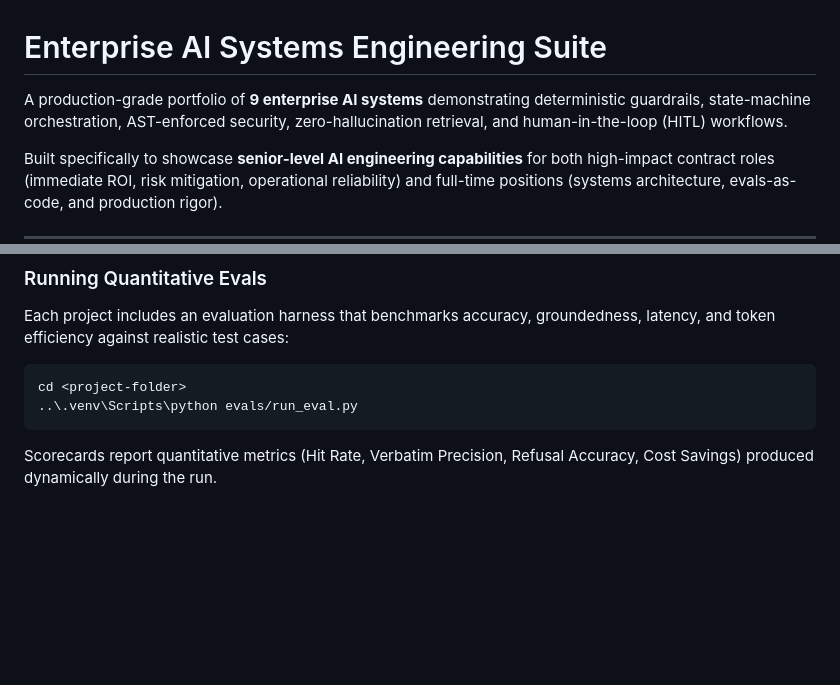
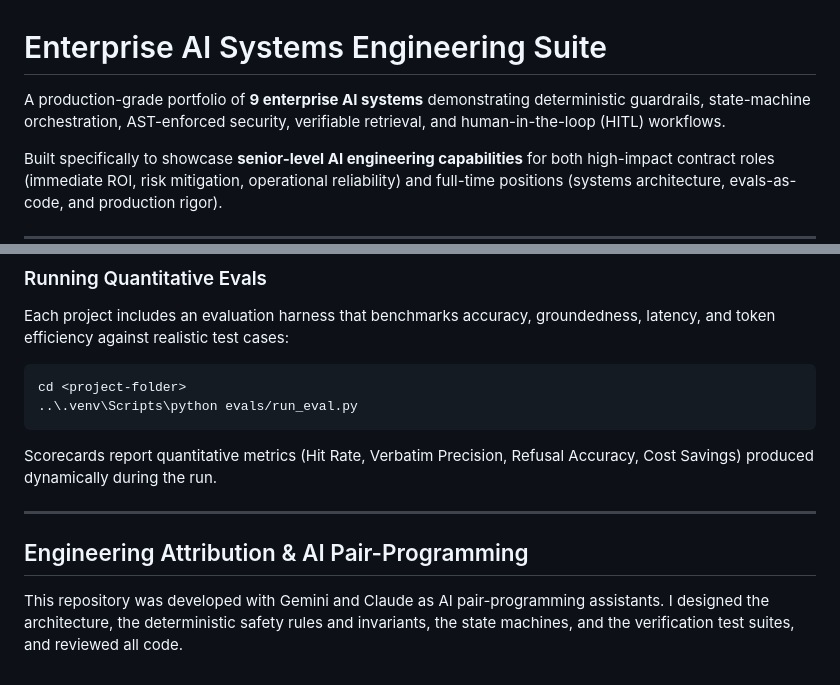
Before and after one commit to varadganjoo/enterprise-ai-systems, a Markdown page: README.md, 2 parts joined by grey strips. GitHub-like rendering; blank space fills up the shorter version.

Commit message:
docs: document development workflow and retrieval terminology

````diff
--- a/README.md
+++ b/README.md
@@ -1,6 +1,6 @@
 # Enterprise AI Systems Engineering Suite
 
-A production-grade portfolio of **9 enterprise AI systems** demonstrating deterministic guardrails, state-machine orchestration, AST-enforced security, zero-hallucination retrieval, and human-in-the-loop (HITL) workflows.
+A production-grade portfolio of **9 enterprise AI systems** demonstrating deterministic guardrails, state-machine orchestration, AST-enforced security, verifiable retrieval, and human-in-the-loop (HITL) workflows.
 
 Built specifically to showcase **senior-level AI engineering capabilities** for both high-impact contract roles (immediate ROI, risk mitigation, operational reliability) and full-time positions (systems architecture, evals-as-code, and production rigor).
 
@@ -94,3 +94,9 @@ cd <project-folder>
 ..\.venv\Scripts\python evals/run_eval.py
 ```
 Scorecards report quantitative metrics (Hit Rate, Verbatim Precision, Refusal Accuracy, Cost Savings) produced dynamically during the run.
+
+---
+
+## Engineering Attribution & AI Pair-Programming
+
+This repository was developed with Gemini and Claude as AI pair-programming assistants. I designed the architecture, the deterministic safety rules and invariants, the state machines, and the verification test suites, and reviewed all code.
````
Also changed, not shown: other parts of README.md (+1 -1 lines).
